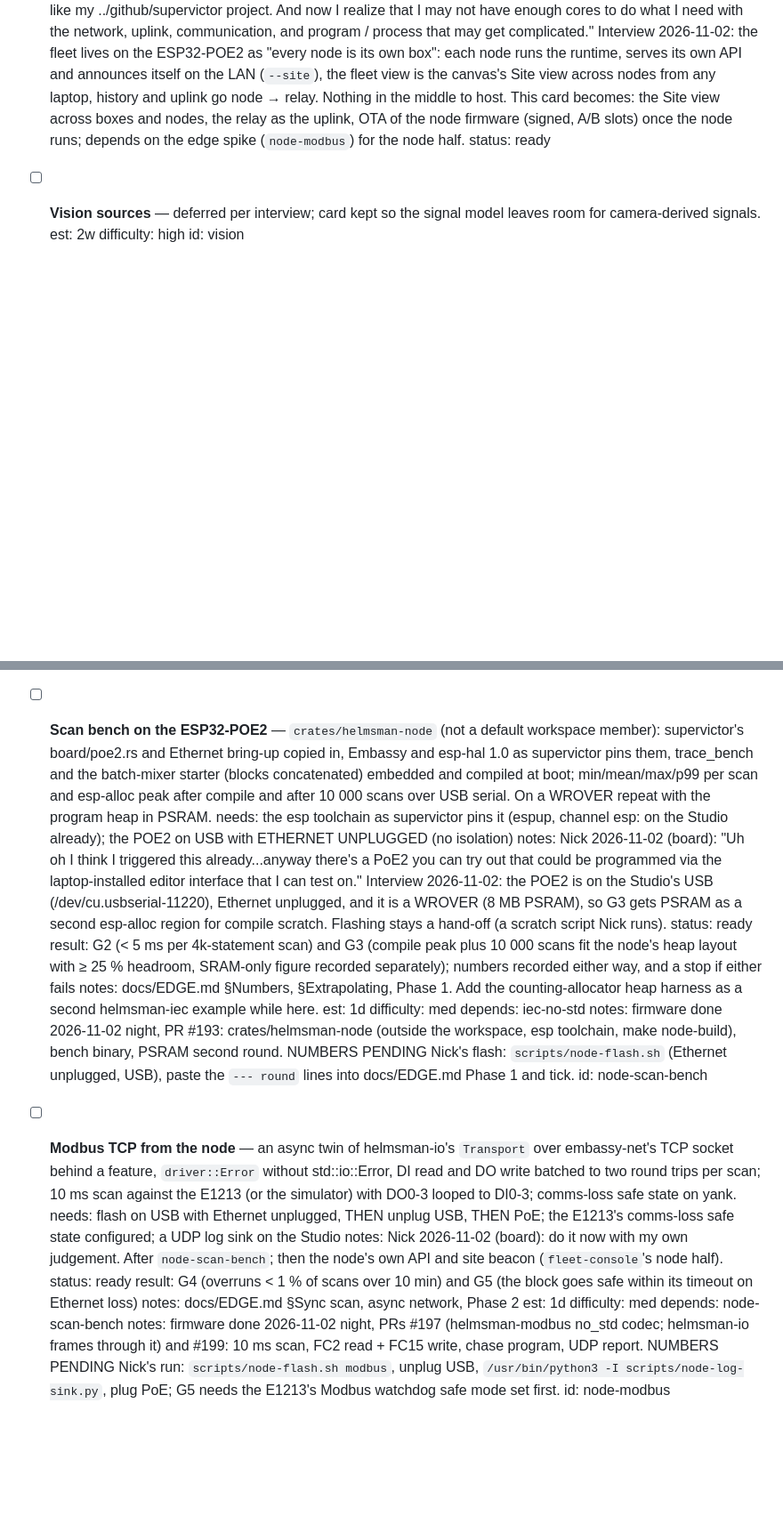
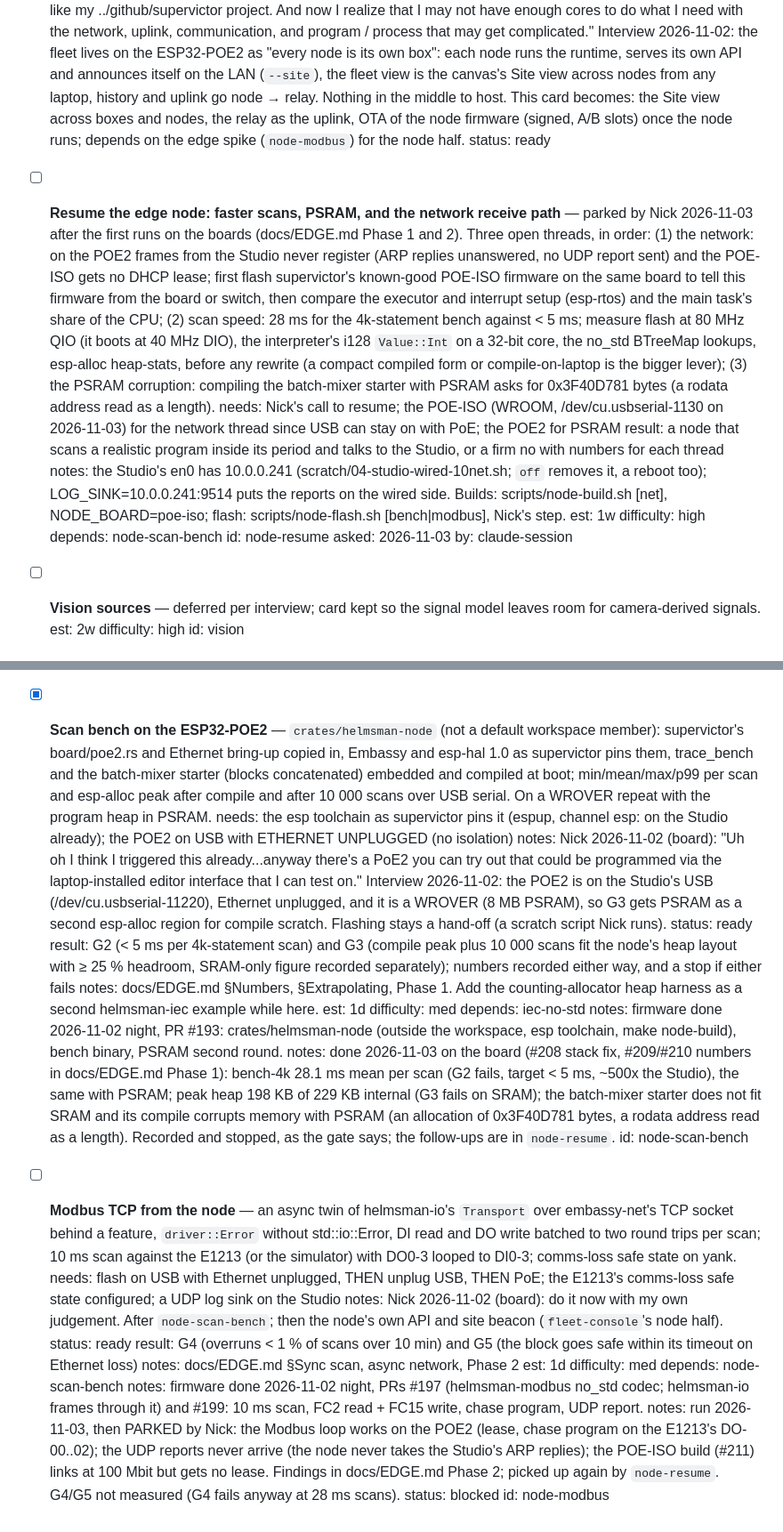
Before and after one commit to JimothyJohn/helmsman, a Markdown page: TODO.md, 2 parts joined by grey strips. Shown at 89% size. GitHub-like rendering; blank space fills up the shorter version.

```diff
--- a/TODO.md
+++ b/TODO.md
@@ -501,6 +501,17 @@ Demo: on the bench, "flash the light when CompactLogix tag X is high for 5 s". T
   notes: Nick 2026-11-02 (board): "I like this because it also allows me to set it up like my ../github/supervictor project. And now I realize that I may not have enough cores to do what I need with the network, uplink, communication, and program / process that may get complicated." Interview 2026-11-02: the fleet lives on the ESP32-POE2 as "every node is its own box": each node runs the runtime, serves its own API and announces itself on the LAN (`--site`), the fleet view is the canvas's Site view across nodes from any laptop, history and uplink go node → relay. Nothing in the middle to host. This card becomes: the Site view across boxes and nodes, the relay as the uplink, OTA of the node firmware (signed, A/B slots) once the node runs; depends on the edge spike (`node-modbus`) for the node half.
   status: ready
 
+- [ ] **Resume the edge node: faster scans, PSRAM, and the network receive path** — parked by Nick 2026-11-03 after the first runs on the boards (docs/EDGE.md Phase 1 and 2). Three open threads, in order: (1) the network: on the POE2 frames from the Studio never register (ARP replies unanswered, no UDP report sent) and the POE-ISO gets no DHCP lease; first flash supervictor's known-good POE-ISO firmware on the same board to tell this firmware from the board or switch, then compare the executor and interrupt setup (esp-rtos) and the main task's share of the CPU; (2) scan speed: 28 ms for the 4k-statement bench against < 5 ms; measure flash at 80 MHz QIO (it boots at 40 MHz DIO), the interpreter's i128 `Value::Int` on a 32-bit core, the no_std BTreeMap lookups, esp-alloc heap-stats, before any rewrite (a compact compiled form or compile-on-laptop is the bigger lever); (3) the PSRAM corruption: compiling the batch-mixer starter with PSRAM asks for 0x3F40D781 bytes (a rodata address read as a length).
+  needs: Nick's call to resume; the POE-ISO (WROOM, /dev/cu.usbserial-1130 on 2026-11-03) for the network thread since USB can stay on with PoE; the POE2 for PSRAM
+  result: a node that scans a realistic program inside its period and talks to the Studio, or a firm no with numbers for each thread
+  notes: the Studio's en0 has 10.0.0.241 (scratch/04-studio-wired-10net.sh; `off` removes it, a reboot too); LOG_SINK=10.0.0.241:9514 puts the reports on the wired side. Builds: scripts/node-build.sh [net], NODE_BOARD=poe-iso; flash: scripts/node-flash.sh [bench|modbus], Nick's step.
+  est: 1w
+  difficulty: high
+  depends: node-scan-bench
+  id: node-resume
+  asked: 2026-11-03
+  by: claude-session
+
 - [ ] **Vision sources** — deferred per interview; card kept so the signal model leaves room for camera-derived signals.
   est: 2w
   difficulty: high
@@ -567,7 +578,7 @@ Demo: on the bench, "flash the light when CompactLogix tag X is high for 5 s". T
   notes: done 2026-11-02 night, PR #188 (G1): std feature default on, BTreeMap, libm optional for no_std only, thumbv7em build in lint.sh and install-dev.sh. PR #189 (CI step) is a DRAFT for Nick: workflow edit.
   id: iec-no-std
 
-- [ ] **Scan bench on the ESP32-POE2** — `crates/helmsman-node` (not a default workspace member): supervictor's board/poe2.rs and Ethernet bring-up copied in, Embassy and esp-hal 1.0 as supervictor pins them, trace_bench and the batch-mixer starter (blocks concatenated) embedded and compiled at boot; min/mean/max/p99 per scan and esp-alloc peak after compile and after 10 000 scans over USB serial. On a WROVER repeat with the program heap in PSRAM.
+- [x] **Scan bench on the ESP32-POE2** — `crates/helmsman-node` (not a default workspace member): supervictor's board/poe2.rs and Ethernet bring-up copied in, Embassy and esp-hal 1.0 as supervictor pins them, trace_bench and the batch-mixer starter (blocks concatenated) embedded and compiled at boot; min/mean/max/p99 per scan and esp-alloc peak after compile and after 10 000 scans over USB serial. On a WROVER repeat with the program heap in PSRAM.
   needs: the esp toolchain as supervictor pins it (espup, channel esp: on the Studio already); the POE2 on USB with ETHERNET UNPLUGGED (no isolation)
   notes: Nick 2026-11-02 (board): "Uh oh I think I triggered this already...anyway there's a PoE2 you can try out that could be programmed via the laptop-installed editor interface that I can test on." Interview 2026-11-02: the POE2 is on the Studio's USB (/dev/cu.usbserial-11220), Ethernet unplugged, and it is a WROVER (8 MB PSRAM), so G3 gets PSRAM as a second esp-alloc region for compile scratch. Flashing stays a hand-off (a scratch script Nick runs).
   status: ready
@@ -576,7 +587,8 @@ Demo: on the bench, "flash the light when CompactLogix tag X is high for 5 s". T
   est: 1d
   difficulty: med
   depends: iec-no-std
-  notes: firmware done 2026-11-02 night, PR #193: crates/helmsman-node (outside the workspace, esp toolchain, make node-build), bench binary, PSRAM second round. NUMBERS PENDING Nick's flash: `scripts/node-flash.sh` (Ethernet unplugged, USB), paste the `--- round` lines into docs/EDGE.md Phase 1 and tick.
+  notes: firmware done 2026-11-02 night, PR #193: crates/helmsman-node (outside the workspace, esp toolchain, make node-build), bench binary, PSRAM second round.
+  notes: done 2026-11-03 on the board (#208 stack fix, #209/#210 numbers in docs/EDGE.md Phase 1): bench-4k 28.1 ms mean per scan (G2 fails, target < 5 ms, ~500x the Studio), the same with PSRAM; peak heap 198 KB of 229 KB internal (G3 fails on SRAM); the batch-mixer starter does not fit SRAM and its compile corrupts memory with PSRAM (an allocation of 0x3F40D781 bytes, a rodata address read as a length). Recorded and stopped, as the gate says; the follow-ups are in `node-resume`.
   id: node-scan-bench
 
 - [ ] **Modbus TCP from the node** — an async twin of helmsman-io's `Transport` over embassy-net's TCP socket behind a feature, `driver::Error` without std::io::Error, DI read and DO write batched to two round trips per scan; 10 ms scan against the E1213 (or the simulator) with DO0-3 looped to DI0-3; comms-loss safe state on yank.
@@ -588,5 +600,7 @@ Demo: on the bench, "flash the light when CompactLogix tag X is high for 5 s". T
   est: 1d
   difficulty: med
   depends: node-scan-bench
-  notes: firmware done 2026-11-02 night, PRs #197 (helmsman-modbus no_std codec; helmsman-io frames through it) and #199: 10 ms scan, FC2 read + FC15 write, chase program, UDP report. NUMBERS PENDING Nick's run: `scripts/node-flash.sh modbus`, unplug USB, `/usr/bin/python3 -I scripts/node-log-sink.py`, plug PoE; G5 needs the E1213's Modbus watchdog safe mode set first.
+  notes: firmware done 2026-11-02 night, PRs #197 (helmsman-modbus no_std codec; helmsman-io frames through it) and #199: 10 ms scan, FC2 read + FC15 write, chase program, UDP report.
+  notes: run 2026-11-03, then PARKED by Nick: the Modbus loop works on the POE2 (lease, chase program on the E1213's DO-00..02); the UDP reports never arrive (the node never takes the Studio's ARP replies); the POE-ISO build (#211) links at 100 Mbit but gets no lease. Findings in docs/EDGE.md Phase 2; picked up again by `node-resume`. G4/G5 not measured (G4 fails anyway at 28 ms scans).
+  status: blocked
   id: node-modbus
```
Also changed, not shown: docs/EDGE.md (+40 -1 lines).
